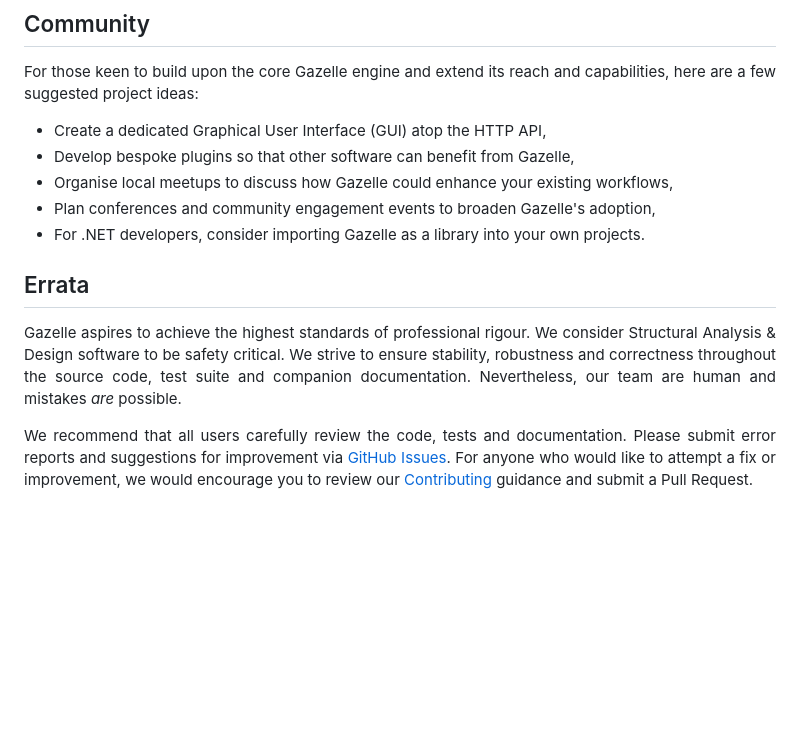
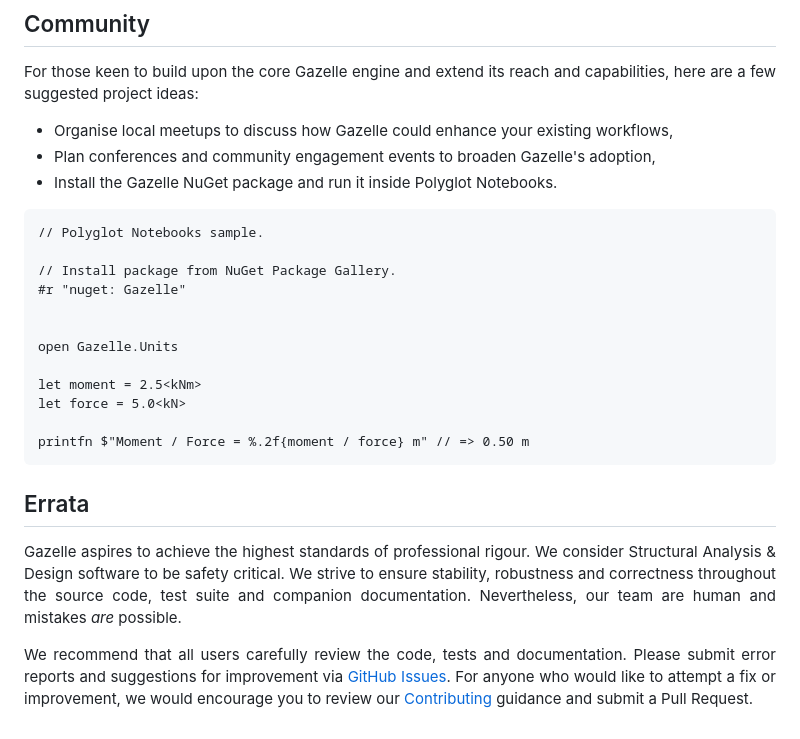
Before and after one commit to gazellekit/gazelle, a Markdown page: README.md, the part around the change printed below. Drawn GitHub-style; blank space fills up the shorter version.

````diff
--- a/README.md
+++ b/README.md
@@ -74,11 +96,24 @@
   For those keen to build upon the core Gazelle engine and extend its reach and capabilities, here are a few suggested project ideas:
 </p>
 
-- Create a dedicated Graphical User Interface (GUI) atop the HTTP API,
-- Develop bespoke plugins so that other software can benefit from Gazelle,
 - Organise local meetups to discuss how Gazelle could enhance your existing workflows,
 - Plan conferences and community engagement events to broaden Gazelle's adoption,
-- For .NET developers, consider importing Gazelle as a library into your own projects.
+- Install the Gazelle NuGet package and run it inside Polyglot Notebooks.
+
+```fsharp
+// Polyglot Notebooks sample.
+
+// Install package from NuGet Package Gallery.
+#r "nuget: Gazelle"
+
+
+open Gazelle.Units
+
+let moment = 2.5<kNm>
+let force = 5.0<kN>
+
+printfn $"Moment / Force = %.2f{moment / force} m" // => 0.50 m
+```
 
 ## Errata
 
````
Also changed, not shown: other parts of README.md (+36 -14 lines).
